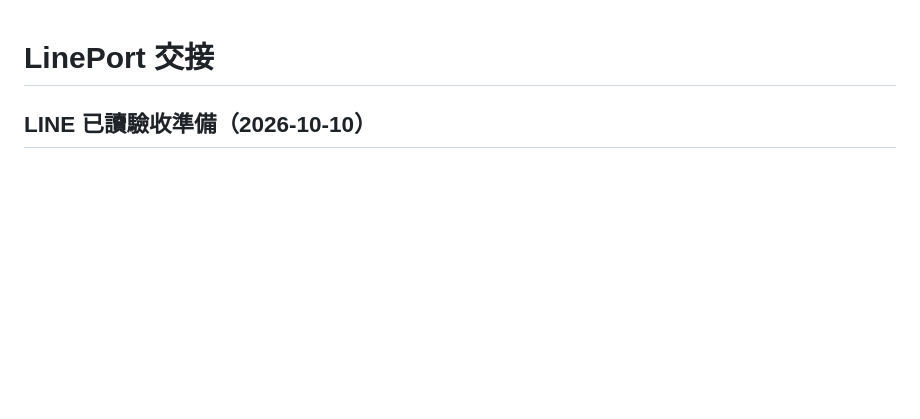
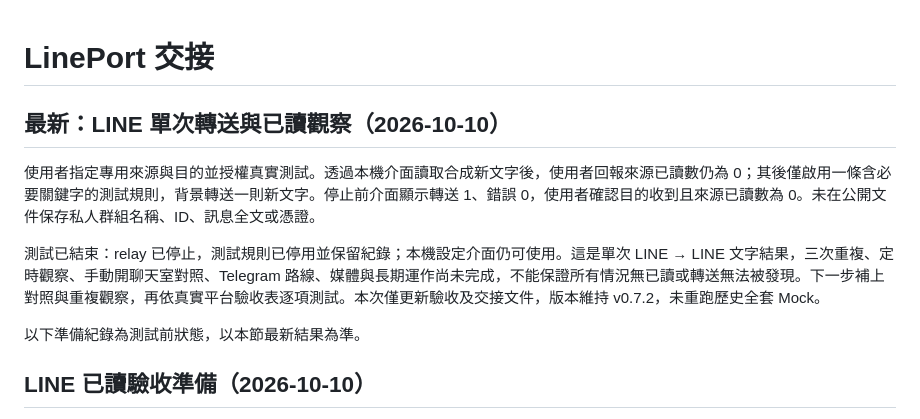
Before and after one commit to b40609/LinePort, a Markdown page: HANDOFF.md, the part around the change. GitHub-like rendering; blank space fills up the shorter version.

Commit message:
docs: record limited LINE forwarding and read receipt test

```diff
--- a/HANDOFF.md
+++ b/HANDOFF.md
@@ -1,4 +1,12 @@
 # LinePort 交接
+
+## 最新：LINE 單次轉送與已讀觀察（2026-10-10）
+
+使用者指定專用來源與目的並授權真實測試。透過本機介面讀取合成新文字後，使用者回報來源已讀數仍為 0；其後僅啟用一條含必要關鍵字的測試規則，背景轉送一則新文字。停止前介面顯示轉送 1、錯誤 0，使用者確認目的收到且來源已讀數為 0。未在公開文件保存私人群組名稱、ID、訊息全文或憑證。
+
+測試已結束：relay 已停止，測試規則已停用並保留紀錄；本機設定介面仍可使用。這是單次 LINE → LINE 文字結果，三次重複、定時觀察、手動開聊天室對照、Telegram 路線、媒體與長期運作尚未完成，不能保證所有情況無已讀或轉送無法被發現。下一步補上對照與重複觀察，再依真實平台驗收表逐項測試。本次僅更新驗收及交接文件，版本維持 v0.7.2，未重跑歷史全套 Mock。
+
+以下準備紀錄為測試前狀態，以本節最新結果為準。
 
 ## LINE 已讀驗收準備（2026-10-10）
 
```
Also changed, not shown: docs/LIVE-ACCEPTANCE.md (+4 -2 lines).
